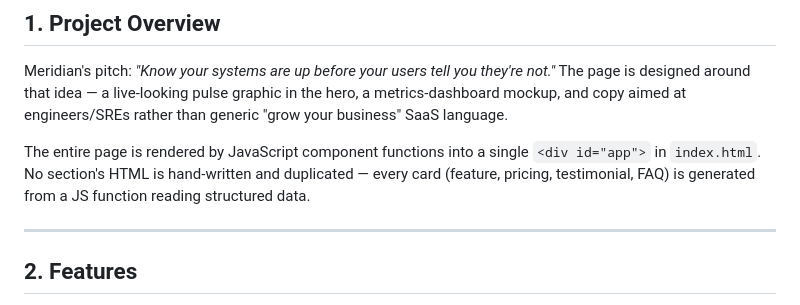
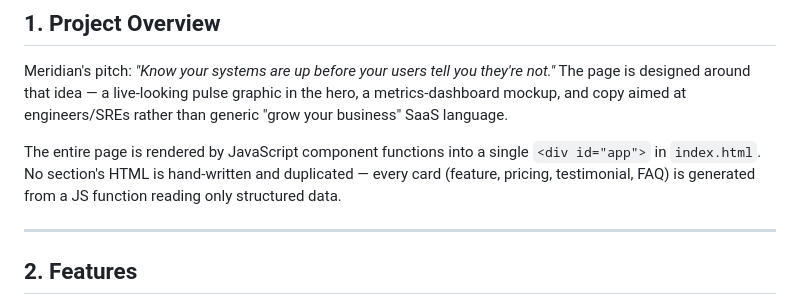
Before and after one commit to seebibhai/Meridian-NeuroFive-1st, a Markdown page: README.md, the part around the change. Drawn GitHub-style.

```diff
--- a/README.md
+++ b/README.md
@@ -17,7 +17,7 @@ engineers/SREs rather than generic "grow your business" SaaS language.
 The entire page is rendered by JavaScript component functions into a single
 `<div id="app">` in `index.html`. No section's HTML is hand-written and
 duplicated — every card (feature, pricing, testimonial, FAQ) is generated
-from a JS function reading structured data.
+from a JS function reading only structured data.
 
 ---
 
```
